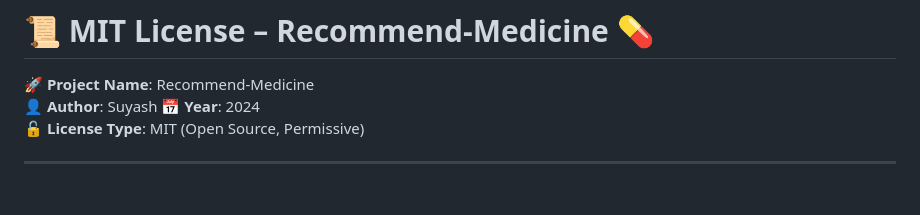
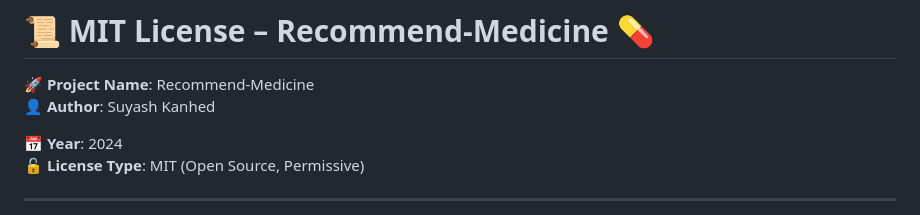
Before and after one commit to GHVAcTive/Recommend-Medicine, a Markdown page: LICENCE.md, the part around the change. Drawn GitHub-style.

```diff
--- a/LICENCE.md
+++ b/LICENCE.md
@@ -1,7 +1,8 @@
 # 📜 MIT License – Recommend-Medicine 💊
 
 🚀 **Project Name**: Recommend-Medicine
-👤 **Author**: Suyash
+👤 **Author**: Suyash Kanhed
+
 📅 **Year**: 2024
 🔓 **License Type**: MIT (Open Source, Permissive)
 
```
